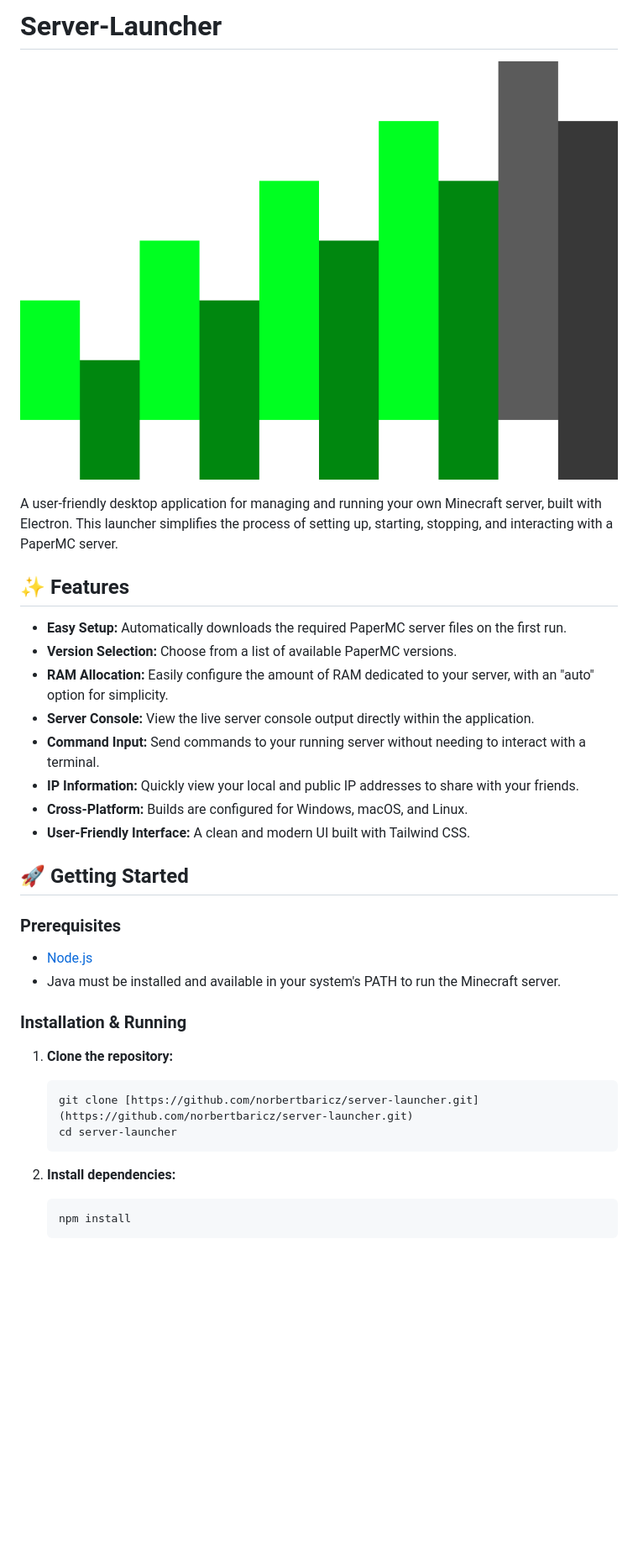
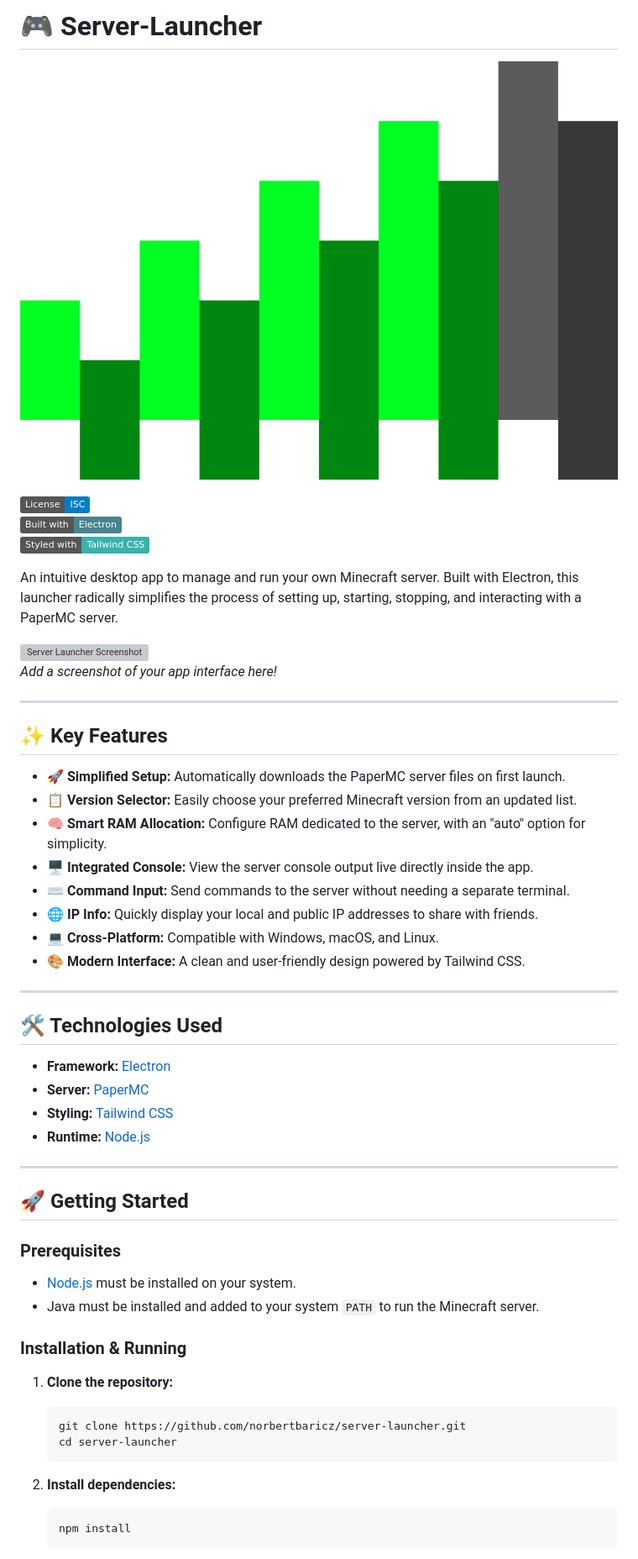
Before and after one commit to norbertbaricz/Server-Launcher, a Markdown page: README.md, the part around one of its changes. Shown at 84% size. Rendered like a GitHub page; badges without logos; blank space fills up the shorter version; grey boxes are pictures that could not be loaded.

Commit message:
Update README: Enhance formatting, add key features, and improve clarity

````diff
--- a/README.md
+++ b/README.md
@@ -1,36 +1,56 @@
-# Server-Launcher
+# 🎮 Server-Launcher
 
-![Server Launcher Icon](build/icon.png)
+![Server Launcher Icon](https://raw.githubusercontent.com/norbertbaricz/server-launcher/main/build/icon.png)
 
-A user-friendly desktop application for managing and running your own Minecraft server, built with Electron. This launcher simplifies the process of setting up, starting, stopping, and interacting with a PaperMC server.
+[![ISC License](https://img.shields.io/badge/License-ISC-blue.svg)](https://opensource.org/licenses/ISC)
+[![Electron](https://img.shields.io/badge/Built_with-Electron-47848F?logo=electron&logoColor=white)](https://www.electronjs.org/)
+[![Tailwind CSS](https://img.shields.io/badge/Styled_with-Tailwind_CSS-38B2AC?logo=tailwind-css&logoColor=white)](https://tailwindcss.com/)
 
-## ✨ Features
+An intuitive desktop app to manage and run your own Minecraft server. Built with Electron, this launcher radically simplifies the process of setting up, starting, stopping, and interacting with a PaperMC server.
 
-* **Easy Setup:** Automatically downloads the required PaperMC server files on the first run.
-* **Version Selection:** Choose from a list of available PaperMC versions.
-* **RAM Allocation:** Easily configure the amount of RAM dedicated to your server, with an "auto" option for simplicity.
-* **Server Console:** View the live server console output directly within the application.
-* **Command Input:** Send commands to your running server without needing to interact with a terminal.
-* **IP Information:** Quickly view your local and public IP addresses to share with your friends.
-* **Cross-Platform:** Builds are configured for Windows, macOS, and Linux.
-* **User-Friendly Interface:** A clean and modern UI built with Tailwind CSS.
+![Server Launcher Screenshot](https://placehold.co/800x500/1f2937/9ca3af?text=App+Screenshot+Here)
+*Add a screenshot of your app interface here!*
+
+---
+
+## ✨ Key Features
+
+* **🚀 Simplified Setup:** Automatically downloads the PaperMC server files on first launch.
+* **📋 Version Selector:** Easily choose your preferred Minecraft version from an updated list.
+* **🧠 Smart RAM Allocation:** Configure RAM dedicated to the server, with an "auto" option for simplicity.
+* **🖥️ Integrated Console:** View the server console output live directly inside the app.
+* **⌨️ Command Input:** Send commands to the server without needing a separate terminal.
+* **🌐 IP Info:** Quickly display your local and public IP addresses to share with friends.
+* **💻 Cross-Platform:** Compatible with Windows, macOS, and Linux.
+* **🎨 Modern Interface:** A clean and user-friendly design powered by Tailwind CSS.
+
+---
+
+## 🛠️ Technologies Used
+
+* **Framework:** [Electron](https://www.electronjs.org/)
+* **Server:** [PaperMC](https://papermc.io/)
+* **Styling:** [Tailwind CSS](https://tailwindcss.com/)
+* **Runtime:** [Node.js](https://nodejs.org/)
+
+---
 
 ## 🚀 Getting Started
 
 ### Prerequisites
 
-* [Node.js](https://nodejs.org/)
-* Java must be installed and available in your system's PATH to run the Minecraft server.
+* [Node.js](https://nodejs.org/) must be installed on your system.
+* Java must be installed and added to your system `PATH` to run the Minecraft server.
 
 ### Installation & Running
 
-1.  **Clone the repository:**
+1. **Clone the repository:**
     ```bash
-    git clone [https://github.com/norbertbaricz/server-launcher.git](https://github.com/norbertbaricz/server-launcher.git)
+    git clone https://github.com/norbertbaricz/server-launcher.git
     cd server-launcher
     ```
 
-2.  **Install dependencies:**
+2. **Install dependencies:**
     ```bash
     npm install
     ```
````
Also changed, not shown: other parts of README.md (+23 -22 lines).
